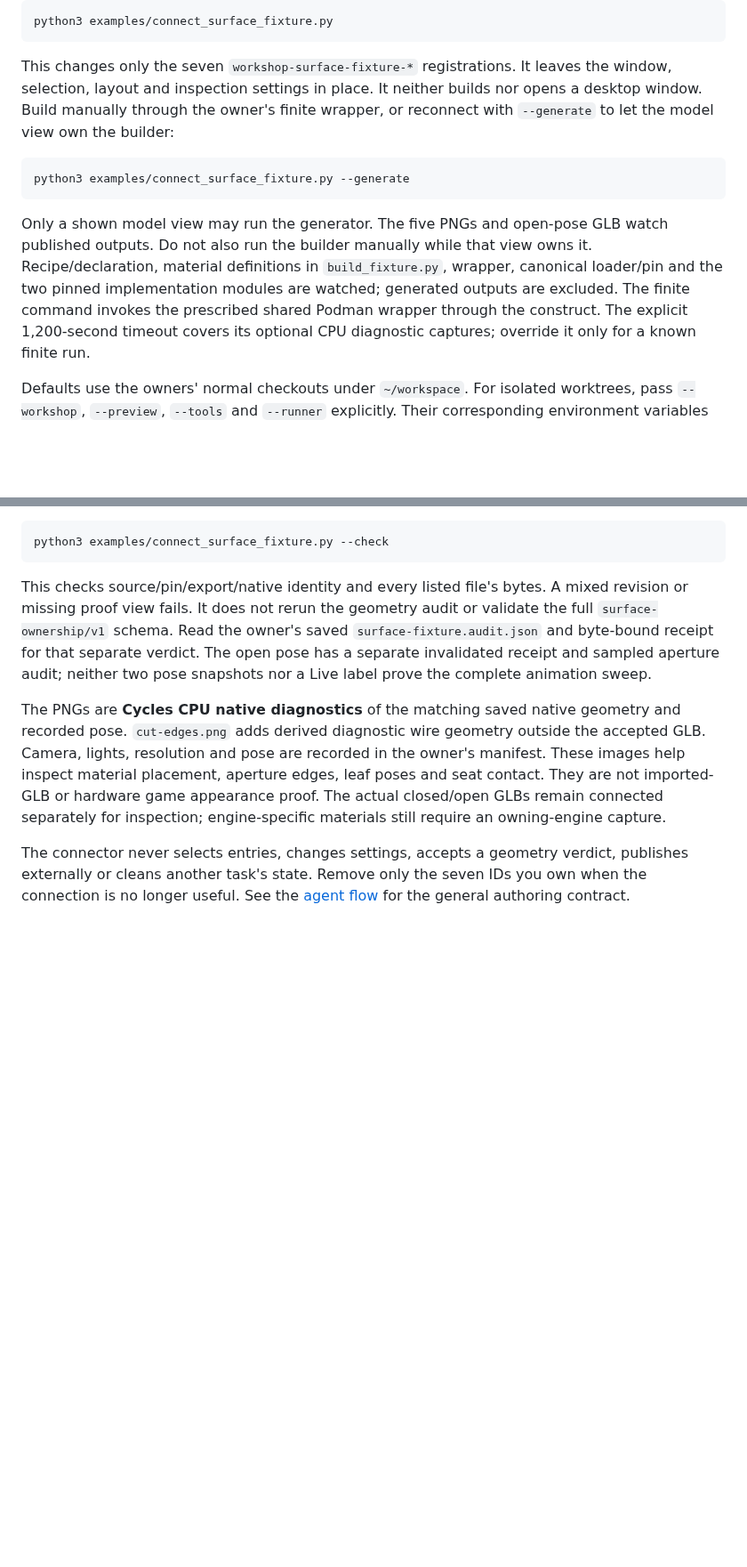
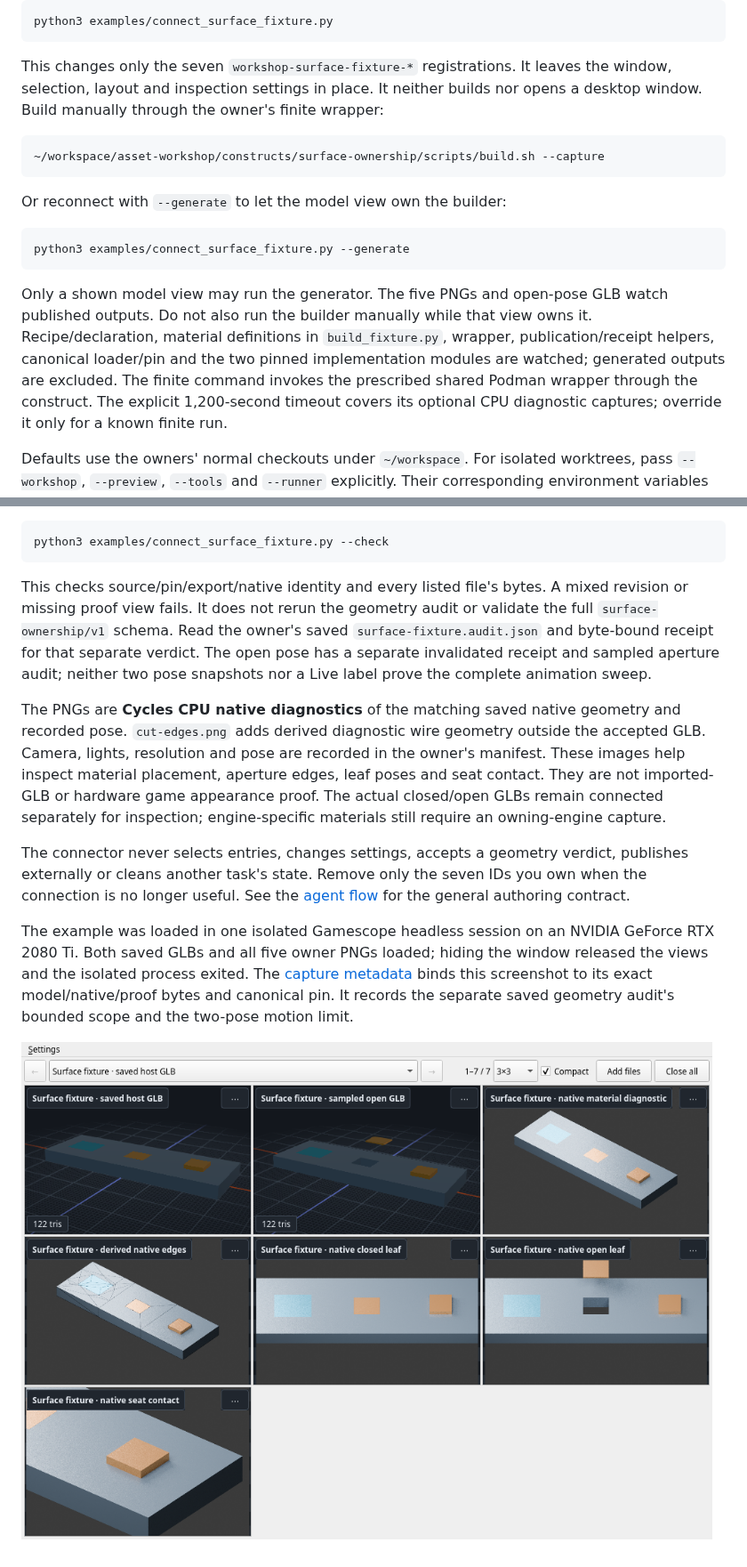
Before and after one commit to RaresKeY/asset-preview, a Markdown page: examples/surface_fixture.md, 2 parts joined by grey strips. Shown at 89% size. GitHub-like rendering; pictures changed too: examples/surface_fixture.png (added); blank space fills up the shorter version.

Commit message:
Watch fixture helpers and record actual hardware preview

````diff
--- a/examples/surface_fixture.md
+++ b/examples/surface_fixture.md
@@ -14,8 +14,13 @@ python3 examples/connect_surface_fixture.py
 
 This changes only the seven `workshop-surface-fixture-*` registrations. It leaves
 the window, selection, layout and inspection settings in place. It neither builds
-nor opens a desktop window. Build manually through the owner's finite wrapper,
-or reconnect with `--generate` to let the model view own the builder:
+nor opens a desktop window. Build manually through the owner's finite wrapper:
+
+```sh
+~/workspace/asset-workshop/constructs/surface-ownership/scripts/build.sh --capture
+```
+
+Or reconnect with `--generate` to let the model view own the builder:
 
 ```sh
 python3 examples/connect_surface_fixture.py --generate
@@ -24,9 +29,9 @@ python3 examples/connect_surface_fixture.py --generate
 Only a shown model view may run the generator. The five PNGs and open-pose GLB
 watch published outputs. Do not also run the builder manually while that view
 owns it. Recipe/declaration, material definitions in `build_fixture.py`, wrapper,
-canonical loader/pin and the two pinned implementation modules are watched;
-generated outputs are excluded. The finite command invokes the prescribed shared
-Podman wrapper through the construct. The explicit 1,200-second timeout covers
+publication/receipt helpers, canonical loader/pin and the two pinned implementation
+modules are watched; generated outputs are excluded. The finite command invokes
+the prescribed shared Podman wrapper through the construct. The explicit 1,200-second timeout covers
 its optional CPU diagnostic captures; override it only for a known finite run.
 
 Defaults use the owners' normal checkouts under `~/workspace`. For isolated
@@ -59,3 +64,12 @@ The connector never selects entries, changes settings, accepts a geometry verdic
 publishes externally or cleans another task's state. Remove only the seven IDs
 you own when the connection is no longer useful. See the
 [agent flow](../docs/agent-flow.md) for the general authoring contract.
+
+The example was loaded in one isolated Gamescope headless session on an NVIDIA
+GeForce RTX 2080 Ti. Both saved GLBs and all five owner PNGs loaded; hiding the
+window released the views and the isolated process exited. The
+[capture metadata](surface_fixture_capture.json) binds this screenshot to its
+exact model/native/proof bytes and canonical pin. It records the separate saved
+geometry audit's bounded scope and the two-pose motion limit.
+
+![Actual saved fixture GLBs and matching native diagnostic views](surface_fixture.png)
````
Also changed, not shown: 2 other files.
